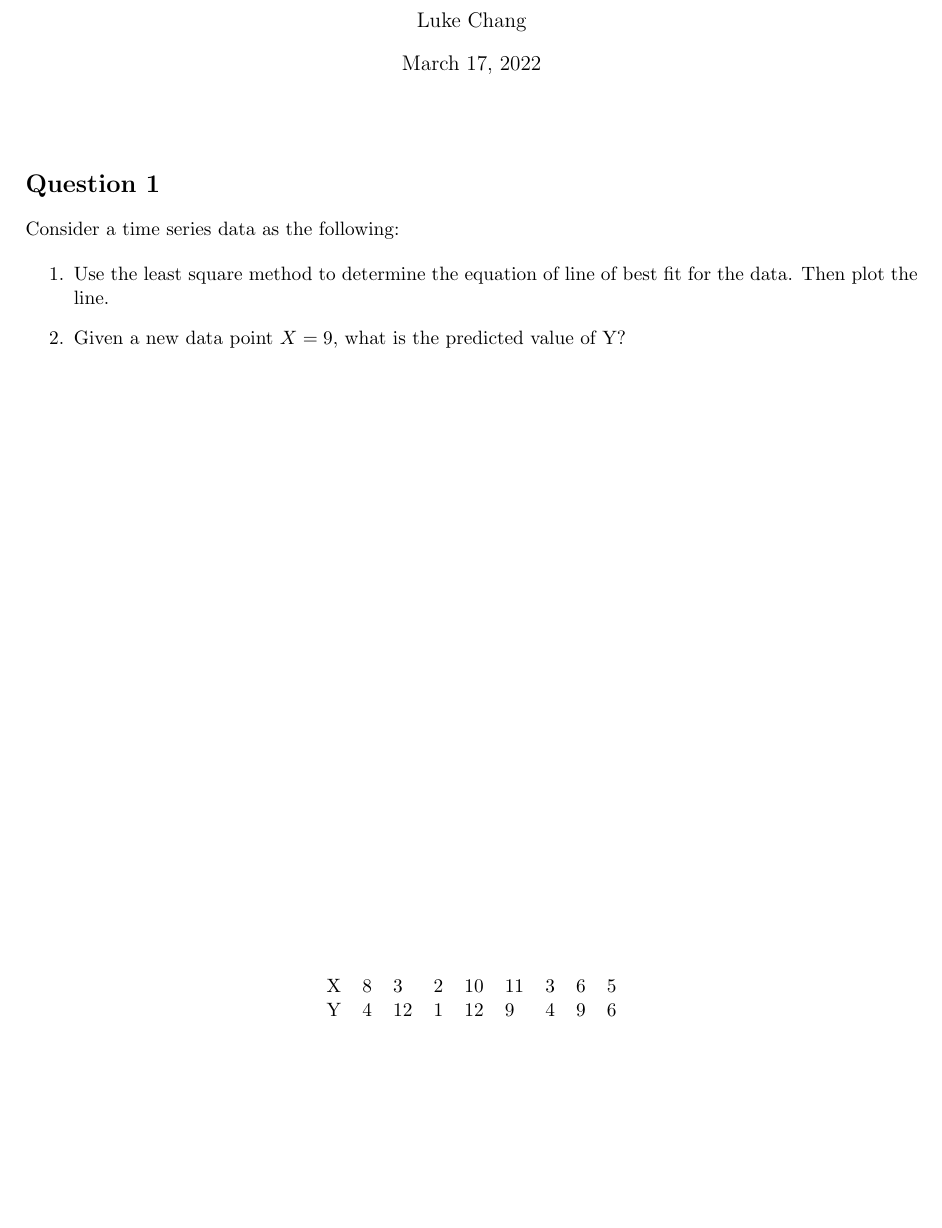
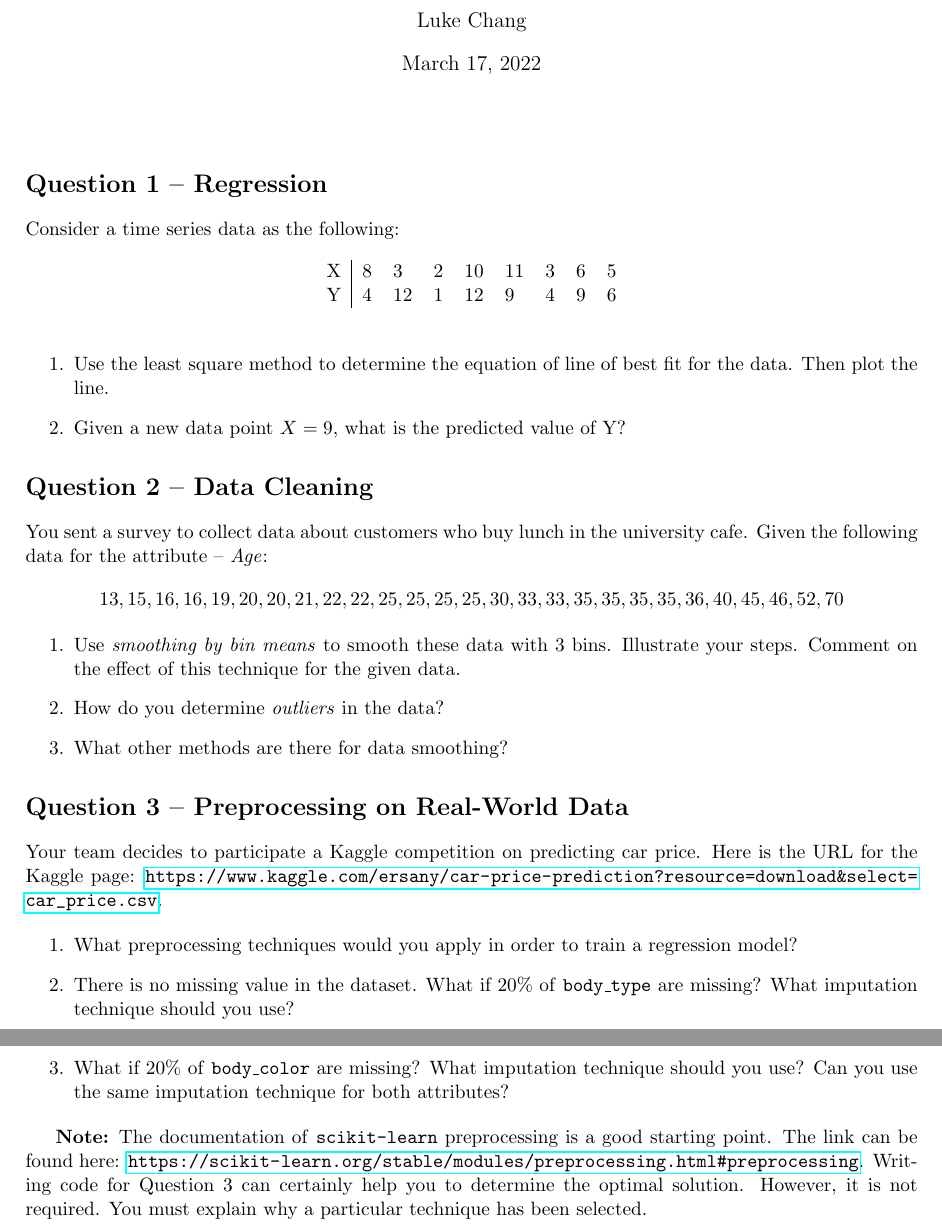
Before and after one commit to changx03/COMPSCI762_tutorial_2022S1, a LaTeX document (group_work/week5.tex): part of the page before the commit and two parts of pages 1 and 2 of 2 after it, the two joined at a grey line, cut so that both start at the same text, the shorter picture padded with empty space. Compiled offline with pdfLaTeX.

Commit message:
updated Week 5 questions

```diff
--- a/group_work/week5.tex
+++ b/group_work/week5.tex
@@ -30,12 +30,12 @@
 
 \medskip
 
-\section{Question 1}
+\section{Question 1 -- Regression}
 Consider a time series data as the following:
 
-\begin{table}
+\begin{table}[h]
   \centering
-  \begin{tabular}{lllllllll}
+  \begin{tabular}{c|llllllll}
   X & 8 & 3  & 2 & 10 & 11 & 3 & 6 & 5  \\
   Y & 4 & 12 & 1 & 12 & 9  & 4 & 9 & 6
   \end{tabular}
@@ -46,4 +46,35 @@ Consider a time series data as the following:
   \item Given a new data point $X=9$, what is the predicted value of Y?
 \end{enumerate}
 
+
+\section{Question 2 -- Data Cleaning}
+
+You sent a survey to collect data about customers who buy lunch in the university cafe.
+Given the following data for the attribute -- \textit{Age}:
+\[13,15,16,16,19,20,20,21,22,22,25,25,25,25,30,33,33,35,35,35,35,36,40,45,46,52,70\]
+
+\begin{enumerate}
+  \item Use \textit{smoothing by bin means} to smooth these data with 3 bins.
+  Illustrate your steps. Comment on the effect of this technique for the given data.
+  \item How do you determine \textit{outliers} in the data?
+  \item What other methods are there for data smoothing?
+\end{enumerate}
+
+\section{Question 3 -- Preprocessing on Real-World Data}
+Your team decides to participate a Kaggle competition on predicting car price.
+Here is the URL for the Kaggle page: \url{https://www.kaggle.com/ersany/car-price-prediction?resource=download&select=car_price.csv}.
+
+\begin{enumerate}
+  \item What preprocessing techniques would you apply in order to train a regression model?
+  \item There is no missing value in the dataset. What if $20\%$ of \texttt{body\_type} are missing? What imputation technique should you use?
+  \item What if $20\%$ of \texttt{body\_color} are missing? What imputation technique should you use? Can you use the same imputation technique for both attributes?
+\end{enumerate}
+
+\textbf{Note:} The documentation of \texttt{scikit-learn} preprocessing is a good starting point.
+The link can be found here: \url{https://scikit-learn.org/stable/modules/preprocessing.html#preprocessing}.
+Writing code for Question 3 can certainly help you to determine the optimal solution. However, it is not required. You must explain why a
+particular technique has been selected.
+
+
+
 \end{document}
```
Also changed, not shown: group_work/week5.pdf.
